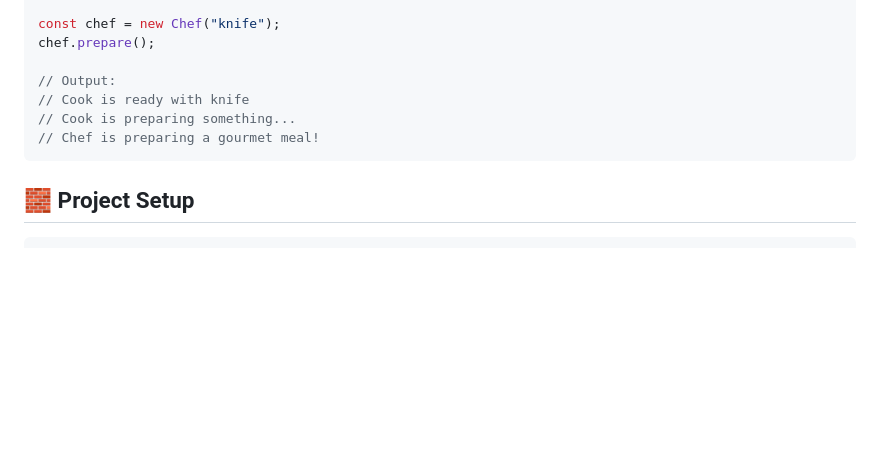
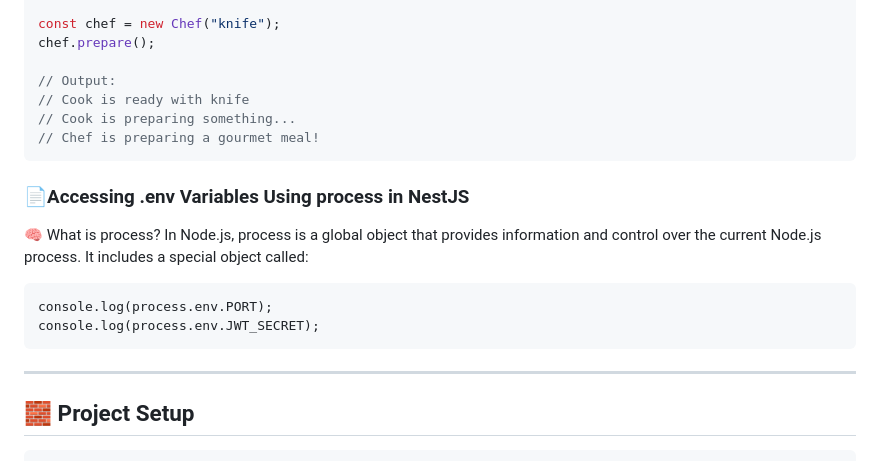
Before and after one commit to dev-satri/NestJs-Documentation, a Markdown page: JWT_Authentication.md, the part around the change printed below. Drawn GitHub-style; folded sections open; blank space fills up the shorter version.

````diff
--- a/JWT_Authentication.md
+++ b/JWT_Authentication.md
@@ -85,6 +85,14 @@ chef.prepare();
 ```
 </details>
 
+### 📄Accessing .env Variables Using process in NestJS
+🧠 What is process?
+In Node.js, process is a global object that provides information and control over the current Node.js process. It includes a special object called:
+```
+console.log(process.env.PORT);
+console.log(process.env.JWT_SECRET);
+```
+---
 ## 🧱 Project Setup
 ```ts
 npm i -g @nestjs/cli
````
Also changed, not shown: other parts of JWT_Authentication.md (+1 -1 lines).
